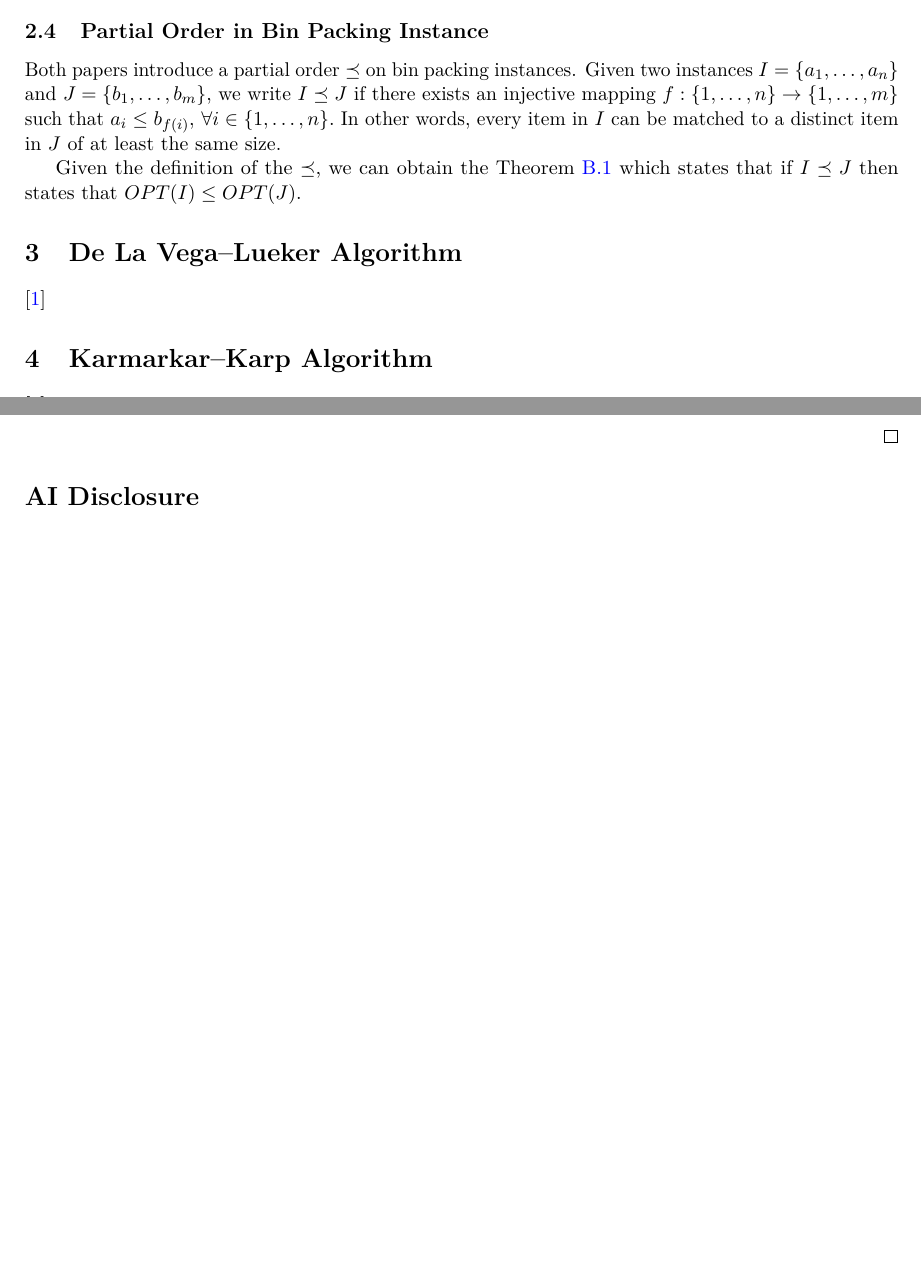
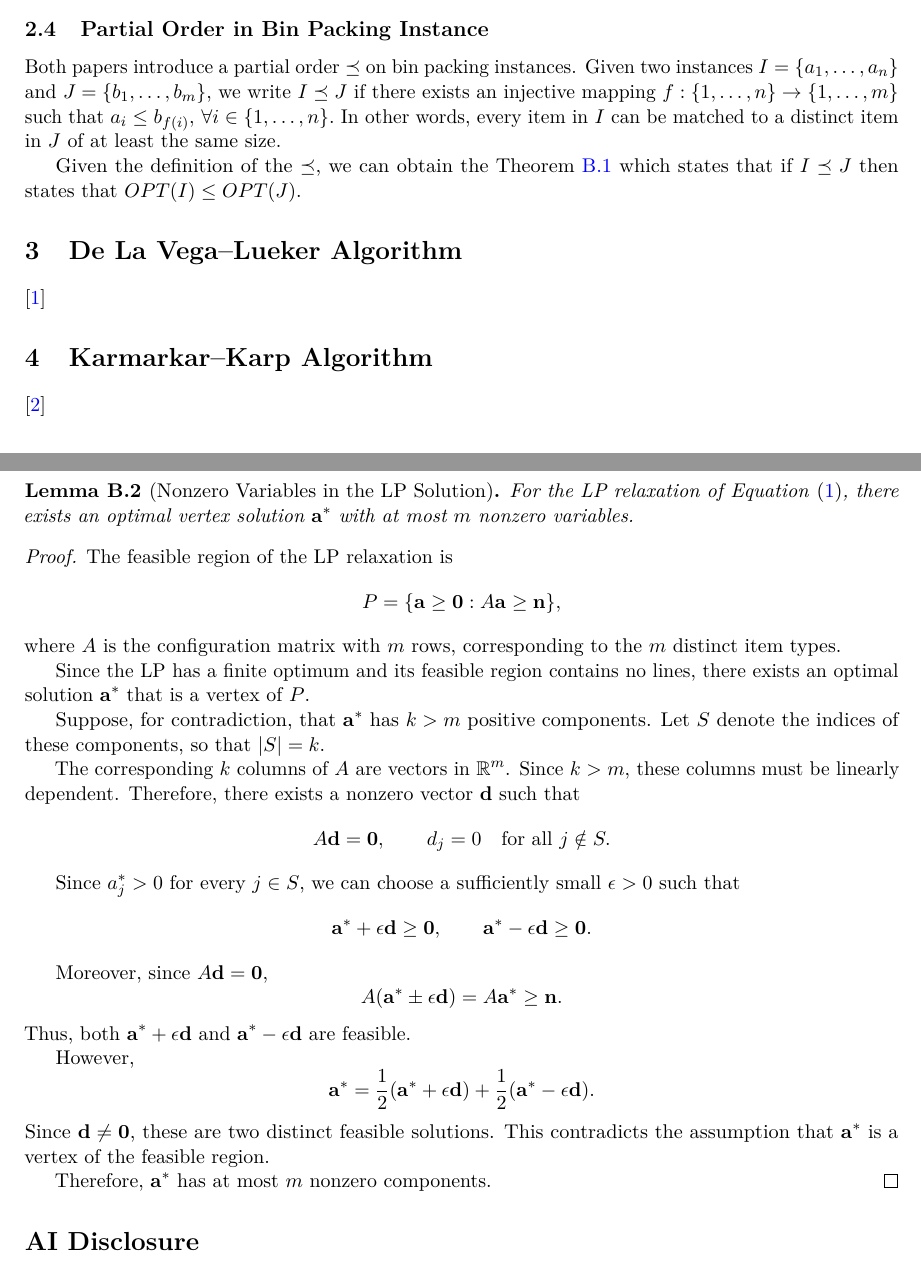
Before and after one commit to CYX22222003/CS4234-Mini-Project, a LaTeX document (main.tex, which reads appendix/LP_nonzero_variables_proof.tex): two parts of pages 4 and 7 of 7 before the commit and two parts of pages 5 and 8 of 8 after it, joined at a grey line, cut so that both start at the same text, the shorter picture padded with empty space. Compiled offline with pdfLaTeX.

Commit message:
Draft Karmarkar rounding

```diff
--- /dev/null
+++ b/appendix/LP_nonzero_variables_proof.tex
@@ -0,0 +1,68 @@
+
+\begin{lemma}[Nonzero Variables in the LP Solution]
+\label{lem:lp_nonzero_variables}
+For the LP relaxation of \Cref{eq:bp-ilp}, there exists
+an optimal vertex solution $\mathbf{a}^*$ with at most
+$m$ nonzero variables.
+\end{lemma}
+
+\begin{proof}
+The feasible region of the LP relaxation is
+\[
+P = \{\mathbf{a} \geq \mathbf{0} :
+A\mathbf{a} \geq \mathbf{n}\},
+\]
+where $A$ is the configuration matrix with $m$ rows,
+corresponding to the $m$ distinct item types.
+
+Since the LP has a finite optimum and its feasible
+region contains no lines, there exists an optimal
+solution $\mathbf{a}^*$ that is a vertex of $P$.
+
+Suppose, for contradiction, that $\mathbf{a}^*$ has
+$k > m$ positive components. Let $S$ denote the
+indices of these components, so that $|S|=k$.
+
+The corresponding $k$ columns of $A$ are vectors
+in $\mathbb{R}^m$. Since $k>m$, these columns
+must be linearly dependent. Therefore, there exists
+a nonzero vector $\mathbf{d}$ such that
+\[
+A\mathbf{d}=\mathbf{0},
+\qquad
+d_j=0 \quad \text{for all } j\notin S.
+\]
+
+Since $a_j^*>0$ for every $j\in S$, we can choose
+a sufficiently small $\epsilon>0$ such that
+\[
+\mathbf{a}^*+\epsilon\mathbf{d}\geq\mathbf{0},
+\qquad
+\mathbf{a}^*-\epsilon\mathbf{d}\geq\mathbf{0}.
+\]
+
+Moreover, since $A\mathbf{d}=\mathbf{0}$,
+\[
+A(\mathbf{a}^*\pm\epsilon\mathbf{d})
+=A\mathbf{a}^*
+\geq\mathbf{n}.
+\]
+Thus, both $\mathbf{a}^*+\epsilon\mathbf{d}$
+and $\mathbf{a}^*-\epsilon\mathbf{d}$ are feasible.
+
+However,
+\[
+\mathbf{a}^*
+=
+\frac{1}{2}(\mathbf{a}^*+\epsilon\mathbf{d})
++
+\frac{1}{2}(\mathbf{a}^*-\epsilon\mathbf{d}).
+\]
+Since $\mathbf{d}\neq\mathbf{0}$, these are two
+distinct feasible solutions. This contradicts
+the assumption that $\mathbf{a}^*$ is a vertex
+of the feasible region.
+
+Therefore, $\mathbf{a}^*$ has at most $m$
+nonzero components.
+\end{proof}
```
Also changed, not shown: contents/relaxed_bin_packing.tex (+12 -10 lines), main.tex (+1 -0 lines).
